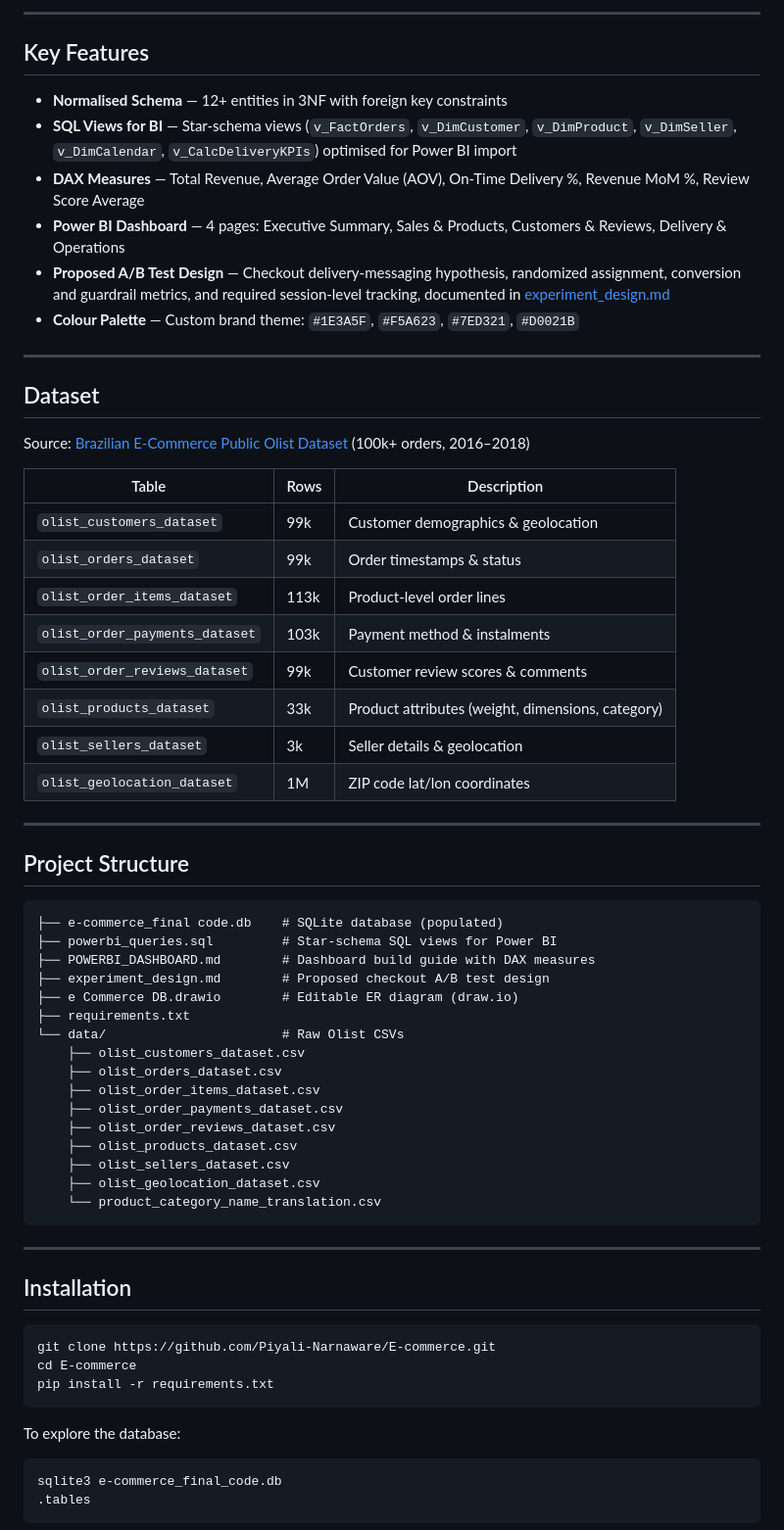
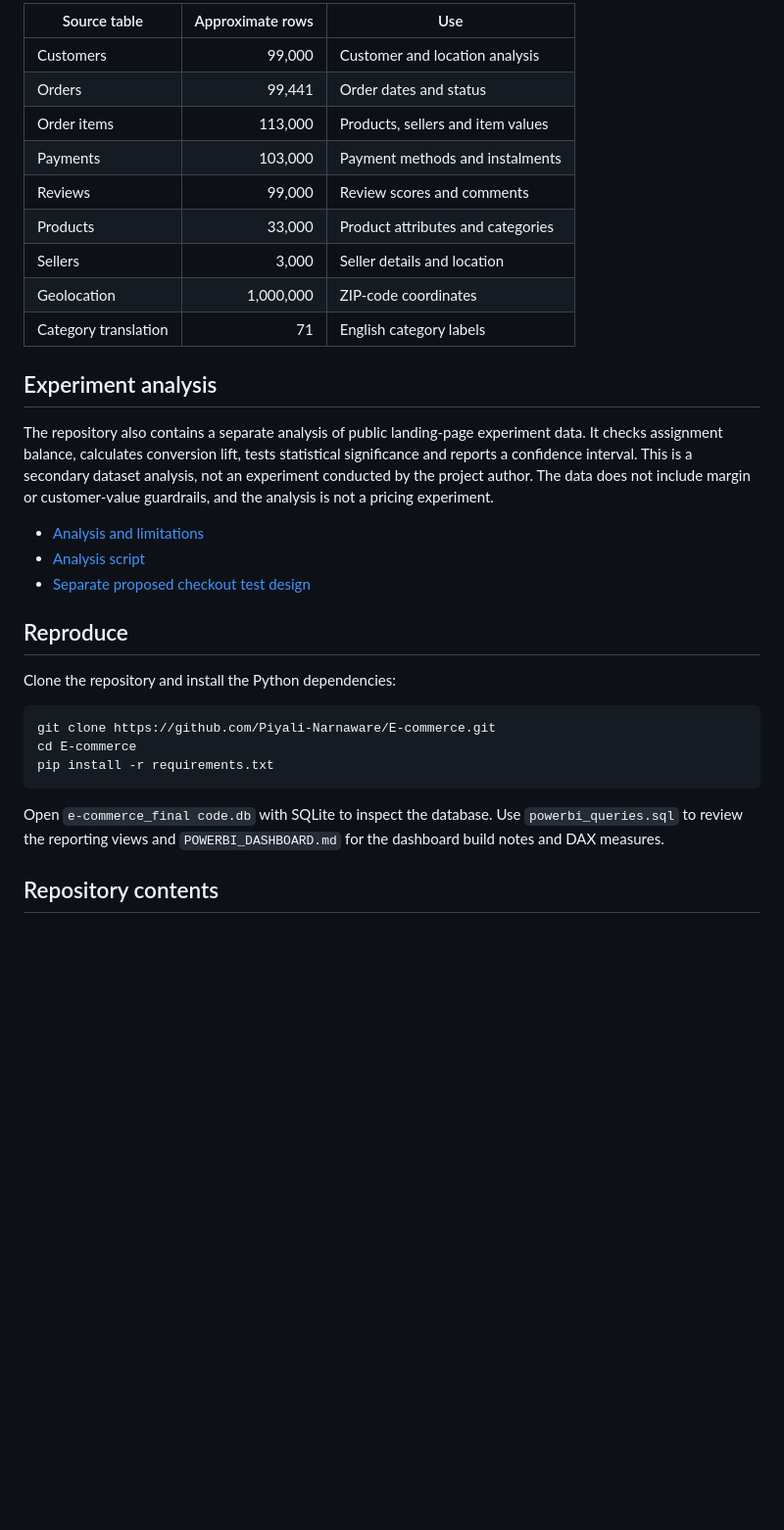
Before and after one commit to Piyali-Narnaware/E-commerce, a Markdown page: README.md, the part around one of its changes. Shown at 98% size. Drawn GitHub-style; blank space fills up the shorter version.

Commit message:
Correct Olist order count and clarify project scope

````diff
--- a/README.md
+++ b/README.md
@@ -50,58 +19,27 @@ erDiagram
 
----
+| Source table | Approximate rows | Use |
+|---|---:|---|
+| Customers | 99,000 | Customer and location analysis |
+| Orders | 99,441 | Order dates and status |
+| Order items | 113,000 | Products, sellers and item values |
+| Payments | 103,000 | Payment methods and instalments |
+| Reviews | 99,000 | Review scores and comments |
+| Products | 33,000 | Product attributes and categories |
+| Sellers | 3,000 | Seller details and location |
+| Geolocation | 1,000,000 | ZIP-code coordinates |
+| Category translation | 71 | English category labels |
 
-## Key Features
+## Experiment analysis
 
-- **Normalised Schema** — 12+ entities in 3NF with foreign key constraints
-- **SQL Views for BI** — Star-schema views (`v_FactOrders`, `v_DimCustomer`, `v_DimProduct`, `v_DimSeller`, `v_DimCalendar`, `v_CalcDeliveryKPIs`) optimised for Power BI import
-- **DAX Measures** — Total Revenue, Average Order Value (AOV), On-Time Delivery %, Revenue MoM %, Review Score Average
-- **Power BI Dashboard** — 4 pages: Executive Summary, Sales & Products, Customers & Reviews, Delivery & Operations
-- **Proposed A/B Test Design** — Checkout delivery-messaging hypothesis, randomized assignment, conversion and guardrail metrics, and required session-level tracking, documented in [experiment_design.md](experiment_design.md)
-- **Colour Palette** — Custom brand theme: `#1E3A5F`, `#F5A623`, `#7ED321`, `#D0021B`
+The repository also contains a separate analysis of public landing-page experiment data. It checks assignment balance, calculates conversion lift, tests statistical significance and reports a confidence interval. This is a secondary dataset analysis, not an experiment conducted by the project author. The data does not include margin or customer-value guardrails, and the analysis is not a pricing experiment.
 
----
+- [Analysis and limitations](ab_testing/README.md)
+- [Analysis script](ab_testing/analyze_landing_page_test.py)
+- [Separate proposed checkout test design](experiment_design.md)
 
-## Dataset
+## Reproduce
 
-Source: [Brazilian E-Commerce Public Olist Dataset](https://www.kaggle.com/datasets/olistbr/brazilian-ecommerce) (100k+ orders, 2016–2018)
-
-| Table | Rows | Description |
-|-------|------|-------------|
-| `olist_customers_dataset` | 99k | Customer demographics & geolocation |
-| `olist_orders_dataset` | 99k | Order timestamps & status |
-| `olist_order_items_dataset` | 113k | Product-level order lines |
-| `olist_order_payments_dataset` | 103k | Payment method & instalments |
-| `olist_order_reviews_dataset` | 99k | Customer review scores & comments |
-| `olist_products_dataset` | 33k | Product attributes (weight, dimensions, category) |
-| `olist_sellers_dataset` | 3k | Seller details & geolocation |
-| `olist_geolocation_dataset` | 1M | ZIP code lat/lon coordinates |
-
----
-
-## Project Structure
-
-```
-├── e-commerce_final code.db    # SQLite database (populated)
-├── powerbi_queries.sql         # Star-schema SQL views for Power BI
-├── POWERBI_DASHBOARD.md        # Dashboard build guide with DAX measures
-├── experiment_design.md        # Proposed checkout A/B test design
-├── e Commerce DB.drawio        # Editable ER diagram (draw.io)
-├── requirements.txt
-└── data/                       # Raw Olist CSVs
-    ├── olist_customers_dataset.csv
-    ├── olist_orders_dataset.csv
-    ├── olist_order_items_dataset.csv
-    ├── olist_order_payments_dataset.csv
-    ├── olist_order_reviews_dataset.csv
-    ├── olist_products_dataset.csv
-    ├── olist_sellers_dataset.csv
-    ├── olist_geolocation_dataset.csv
-    └── product_category_name_translation.csv
-```
-
----
-
-## Installation
+Clone the repository and install the Python dependencies:
 
 ```bash
 git clone https://github.com/Piyali-Narnaware/E-commerce.git
@@ -109,10 +47,7 @@ cd E-commerce
 pip install -r requirements.txt
 ```
 
-To explore the database:
+Open `e-commerce_final code.db` with SQLite to inspect the database. Use `powerbi_queries.sql` to review the reporting views and `POWERBI_DASHBOARD.md` for the dashboard build notes and DAX measures.
 
-```bash
-sqlite3 e-commerce_final_code.db
-.tables
-```
+## Repository contents
 
````
Also changed, not shown: other parts of README.md (+18 -61 lines).
